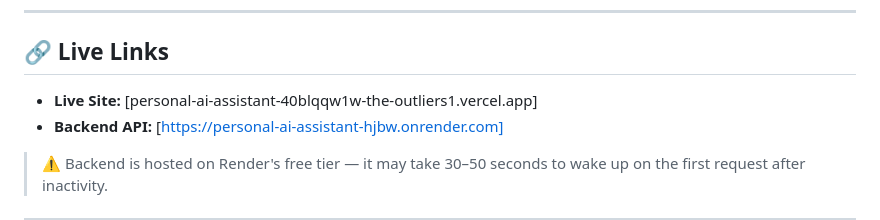
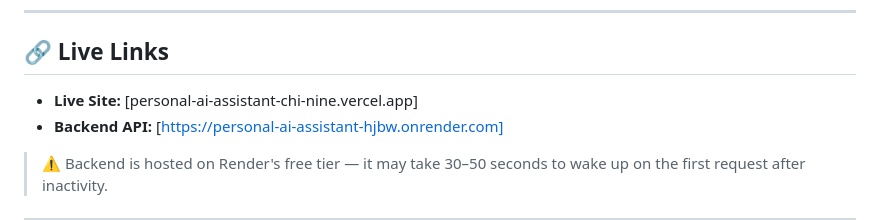
Before and after one commit to arjun612410/Personal-AI-Assistant, a Markdown page: README.md, the part around the change. Rendered like a GitHub page.

```diff
--- a/README.md
+++ b/README.md
@@ -6,7 +6,7 @@ An AI-powered interview interface trained on my resume — ask it anything you'd
 
 ## 🔗 Live Links
 
-- **Live Site:** [personal-ai-assistant-40blqqw1w-the-outliers1.vercel.app]
+- **Live Site:** [personal-ai-assistant-chi-nine.vercel.app]
 - **Backend API:** [https://personal-ai-assistant-hjbw.onrender.com]
 
 > ⚠️ Backend is hosted on Render's free tier — it may take 30–50 seconds to wake up on the first request after inactivity.
```
